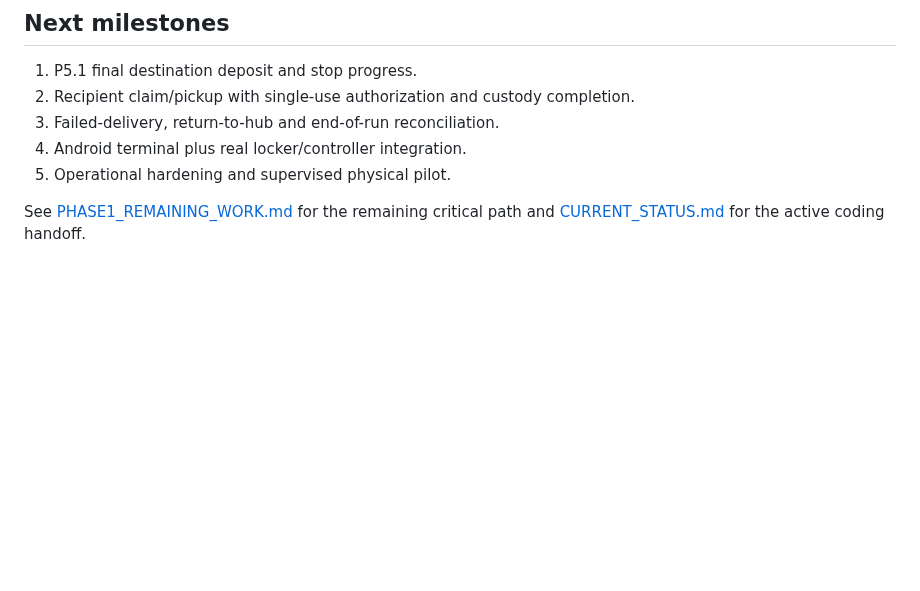
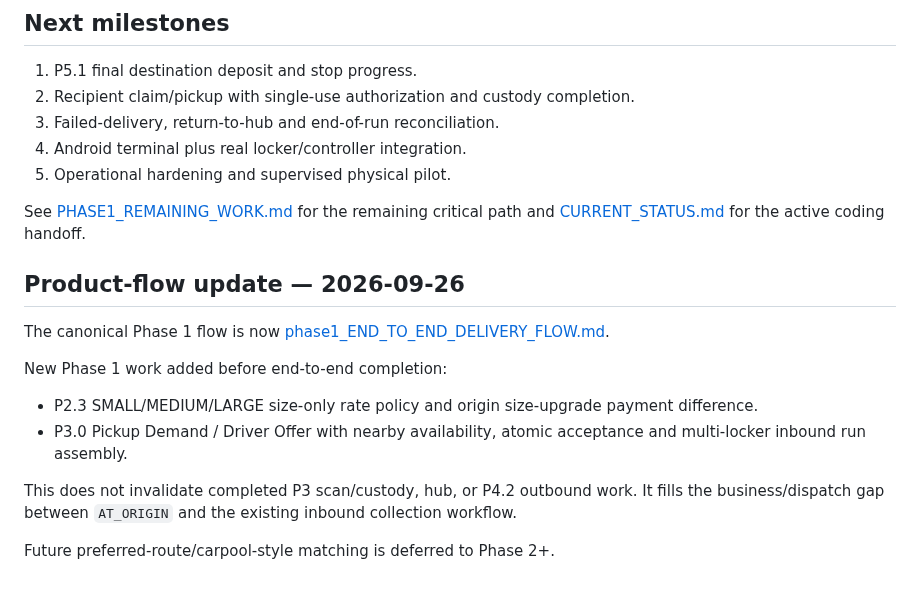
Before and after one commit to zipcodexpress/ZPX_Delivery, a Markdown page: docs/PROGRESS.md, the part around the change. GitHub-like rendering; blank space fills up the shorter version.

Commit message:
docs: align PROGRESS.md with Phase 1 canonical flow

```diff
--- a/docs/PROGRESS.md
+++ b/docs/PROGRESS.md
@@ -74,3 +74,15 @@ Older statements in this repository that describe the project as only a scaffold
 5. Operational hardening and supervised physical pilot.
 
 See [PHASE1_REMAINING_WORK.md](PHASE1_REMAINING_WORK.md) for the remaining critical path and [CURRENT_STATUS.md](CURRENT_STATUS.md) for the active coding handoff.
+
+## Product-flow update — 2026-09-26
+
+The canonical Phase 1 flow is now [phase1_END_TO_END_DELIVERY_FLOW.md](phase1_END_TO_END_DELIVERY_FLOW.md).
+
+New Phase 1 work added before end-to-end completion:
+- P2.3 SMALL/MEDIUM/LARGE size-only rate policy and origin size-upgrade payment difference.
+- P3.0 Pickup Demand / Driver Offer with nearby availability, atomic acceptance and multi-locker inbound run assembly.
+
+This does not invalidate completed P3 scan/custody, hub, or P4.2 outbound work. It fills the business/dispatch gap between `AT_ORIGIN` and the existing inbound collection workflow.
+
+Future preferred-route/carpool-style matching is deferred to Phase 2+.
```
